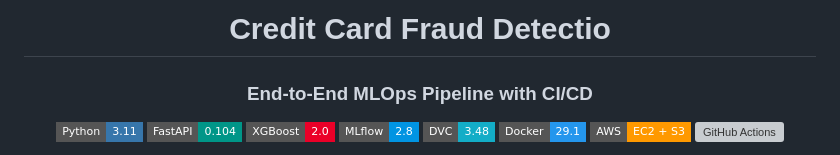
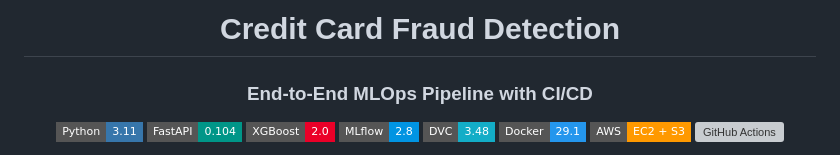
Before and after one commit to SidiElvaly/mlops-project, a Markdown page: README.md, the part around the change. Rendered like a GitHub page; badges without logos; grey boxes are pictures that could not be loaded.

Commit message:
Fix typo in project title in README.md

```diff
--- a/README.md
+++ b/README.md
@@ -1,6 +1,6 @@
 <div align="center">
 
-# Credit Card Fraud Detectio
+# Credit Card Fraud Detection
 
 ### End-to-End MLOps Pipeline with CI/CD
 
```
